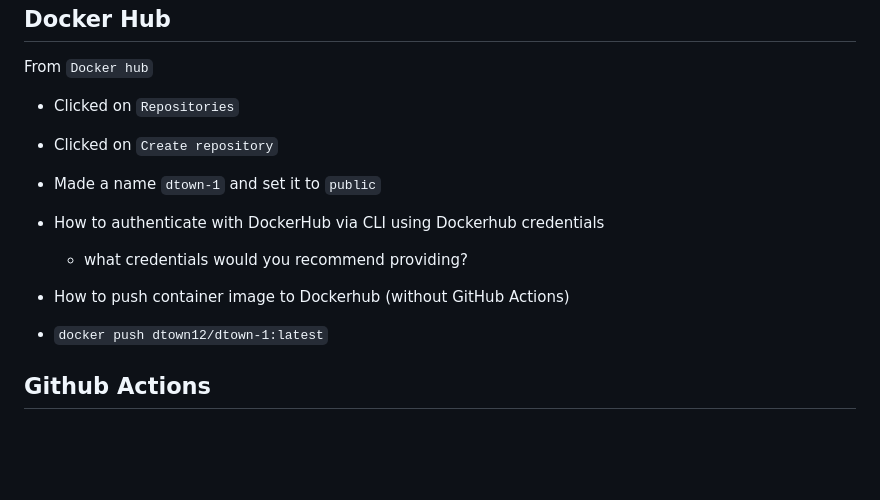
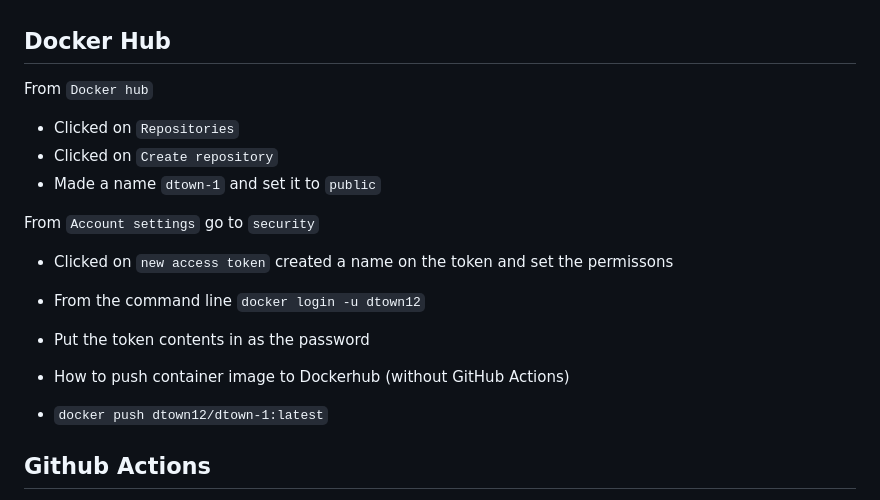
Before and after one commit to WSU-kduncan/3120-cicd-NolimitDougie, a Markdown page: README-CI.md, the part around the change. GitHub-like rendering; blank space fills up the shorter version.

Commit message:
Added Token to the file

```diff
--- a/README-CI.md
+++ b/README-CI.md
@@ -46,12 +46,13 @@ From `Docker hub`
  - Clicked on `Create repository`
  - Made a name `dtown-1` and set it to `public`
 
-- How to authenticate with DockerHub via CLI using Dockerhub credentials
-  - what credentials would you recommend providing?
+ From `Account settings` go to `security`
+  - Clicked on `new access token` created a name on the token and set the permissons
+  - From the command line `docker login -u dtown12`
+  - Put the token contents in as the password
 
 - How to push container image to Dockerhub (without GitHub Actions)
-
-- `docker push dtown12/dtown-1:latest`
+ - `docker push dtown12/dtown-1:latest`
 
 ## Github Actions
 
```
